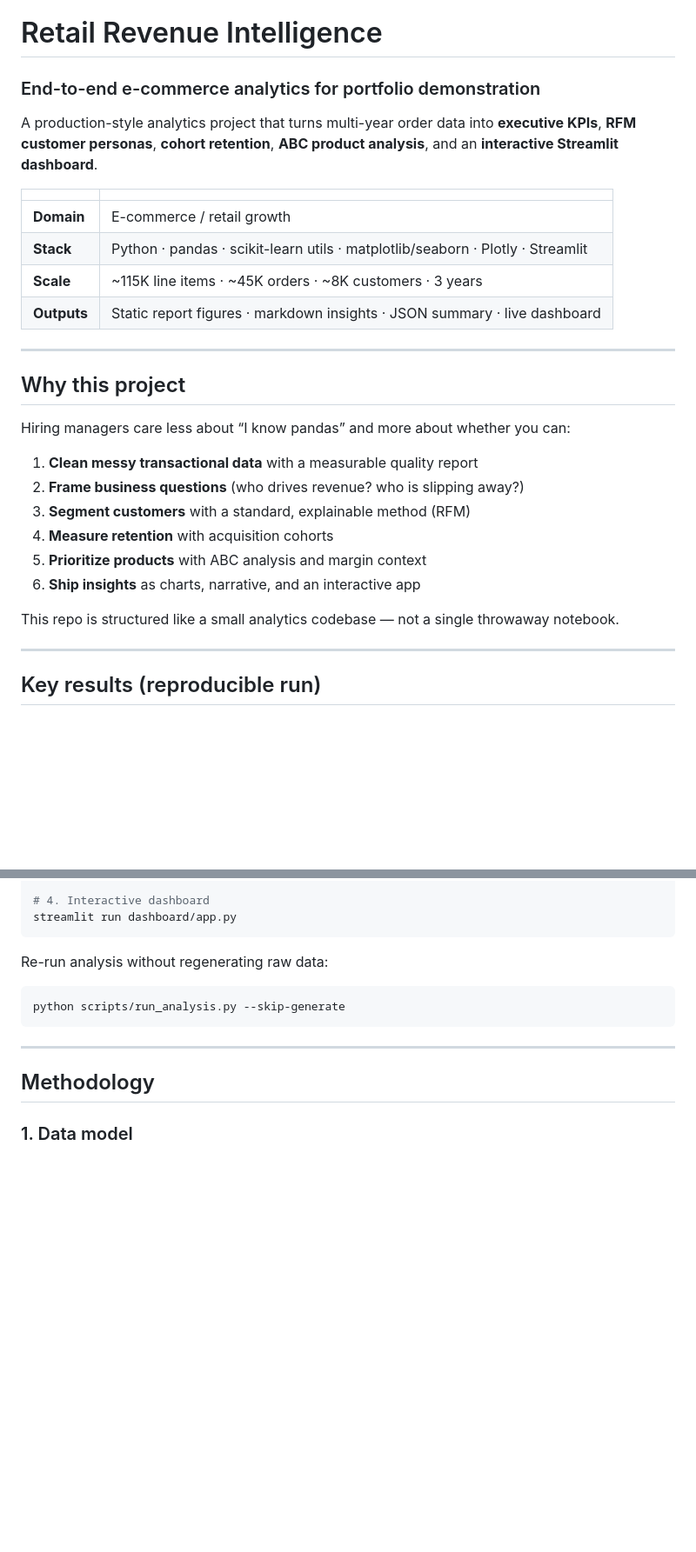
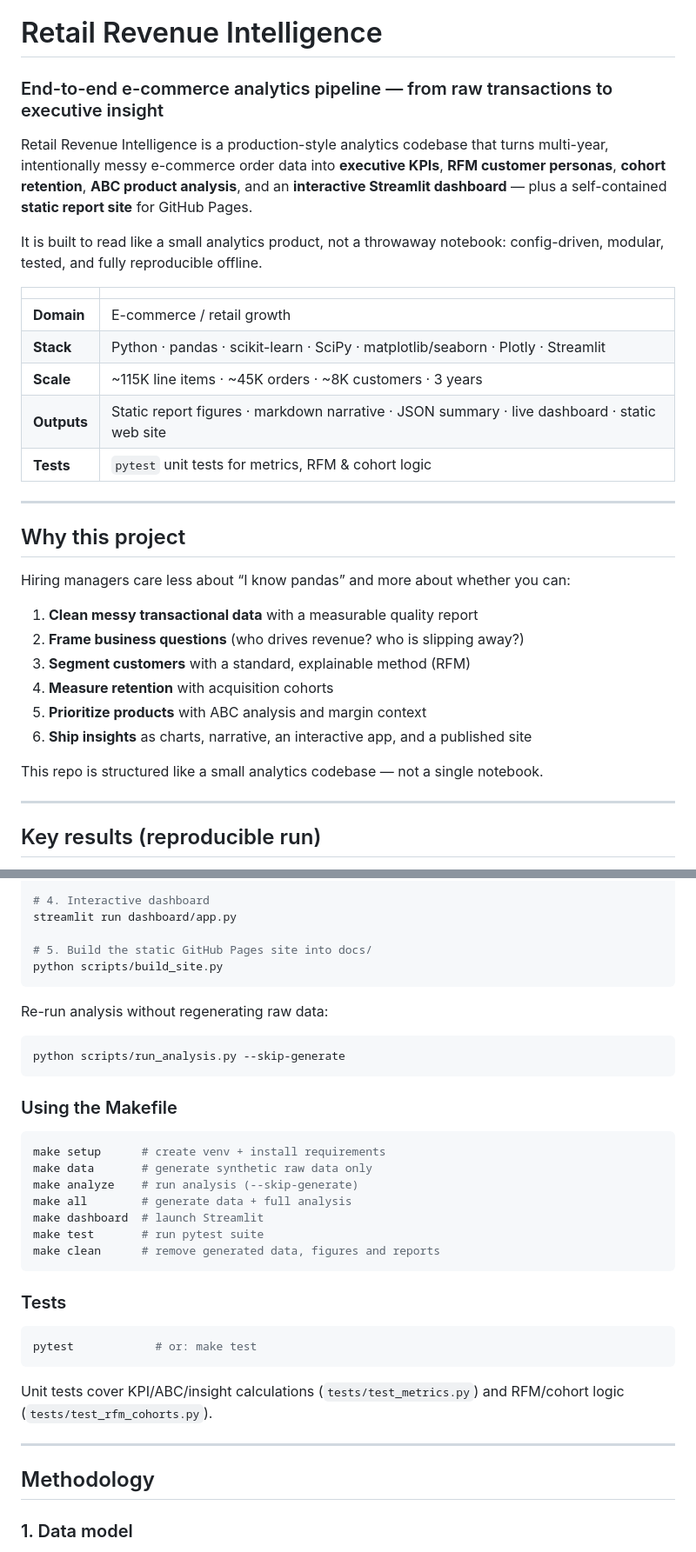
Before and after one commit to AneekHait/Retail-Revenue-Intelligence, a Markdown page: README.md, 2 parts joined by grey strips. Shown at 87% size. GitHub-like rendering; blank space fills up the shorter version.

````diff
--- a/README.md
+++ b/README.md
@@ -1,15 +1,23 @@
 # Retail Revenue Intelligence
 
-### End-to-end e-commerce analytics for portfolio demonstration
+### End-to-end e-commerce analytics pipeline — from raw transactions to executive insight
 
-A production-style analytics project that turns multi-year order data into **executive KPIs**, **RFM customer personas**, **cohort retention**, **ABC product analysis**, and an **interactive Streamlit dashboard**.
+Retail Revenue Intelligence is a production-style analytics codebase that turns
+multi-year, intentionally messy e-commerce order data into **executive KPIs**,
+**RFM customer personas**, **cohort retention**, **ABC product analysis**, and an
+**interactive Streamlit dashboard** — plus a self-contained **static report site**
+for GitHub Pages.
+
+It is built to read like a small analytics product, not a throwaway notebook:
+config-driven, modular, tested, and fully reproducible offline.
 
 | | |
 |---|---|
 | **Domain** | E-commerce / retail growth |
-| **Stack** | Python · pandas · scikit-learn utils · matplotlib/seaborn · Plotly · Streamlit |
+| **Stack** | Python · pandas · scikit-learn · SciPy · matplotlib/seaborn · Plotly · Streamlit |
 | **Scale** | ~115K line items · ~45K orders · ~8K customers · 3 years |
-| **Outputs** | Static report figures · markdown insights · JSON summary · live dashboard |
+| **Outputs** | Static report figures · markdown narrative · JSON summary · live dashboard · static web site |
+| **Tests** | `pytest` unit tests for metrics, RFM & cohort logic |
 
 ---
 
@@ -22,9 +30,9 @@ Hiring managers care less about “I know pandas” and more about whether you c
 3. **Segment customers** with a standard, explainable method (RFM)
 4. **Measure retention** with acquisition cohorts
 5. **Prioritize products** with ABC analysis and margin context
-6. **Ship insights** as charts, narrative, and an interactive app
+6. **Ship insights** as charts, narrative, an interactive app, and a published site
 
-This repo is structured like a small analytics codebase — not a single throwaway notebook.
+This repo is structured like a small analytics codebase — not a single notebook.
 
 ---
 
@@ -115,6 +156,9 @@ python scripts/run_analysis.py
 
 # 4. Interactive dashboard
 streamlit run dashboard/app.py
+
+# 5. Build the static GitHub Pages site into docs/
+python scripts/build_site.py
 ```
 
 Re-run analysis without regenerating raw data:
@@ -122,6 +166,27 @@ Re-run analysis without regenerating raw data:
 ```bash
 python scripts/run_analysis.py --skip-generate
 ```
+
+### Using the Makefile
+
+```bash
+make setup      # create venv + install requirements
+make data       # generate synthetic raw data only
+make analyze    # run analysis (--skip-generate)
+make all        # generate data + full analysis
+make dashboard  # launch Streamlit
+make test       # run pytest suite
+make clean      # remove generated data, figures and reports
+```
+
+### Tests
+
+```bash
+pytest            # or: make test
+```
+
+Unit tests cover KPI/ABC/insight calculations (`tests/test_metrics.py`) and
+RFM/cohort logic (`tests/test_rfm_cohorts.py`).
 
 ---
 
````
Also changed, not shown: other parts of README.md (+57 -8 lines).
